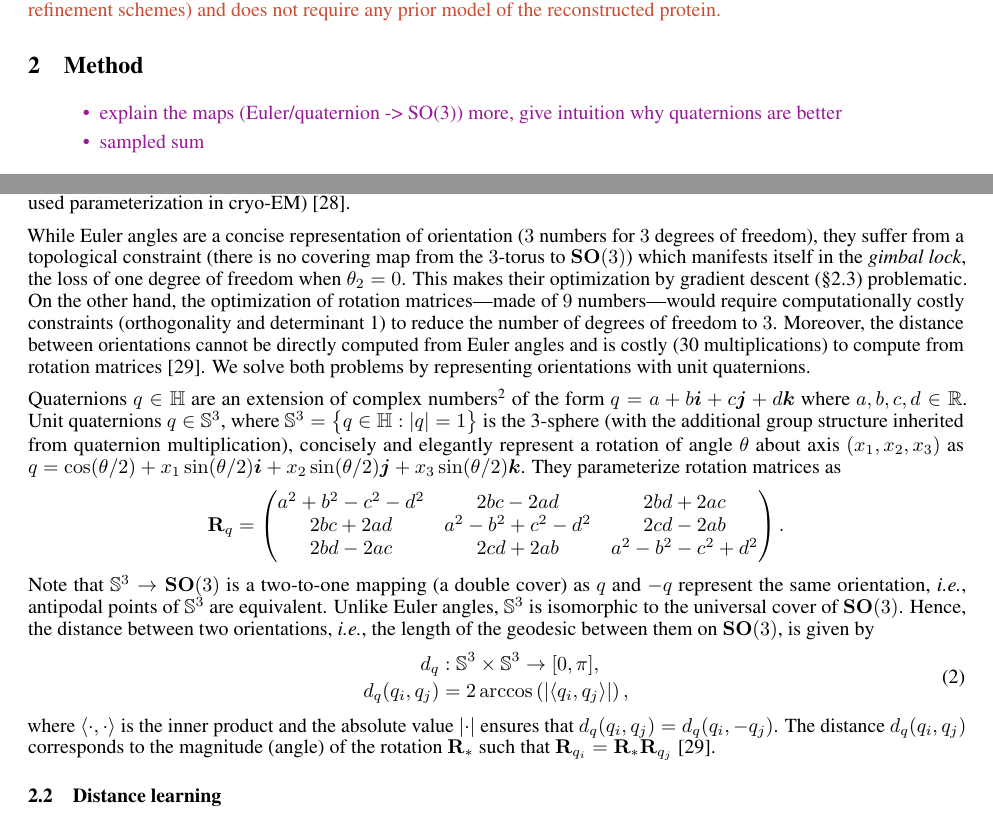
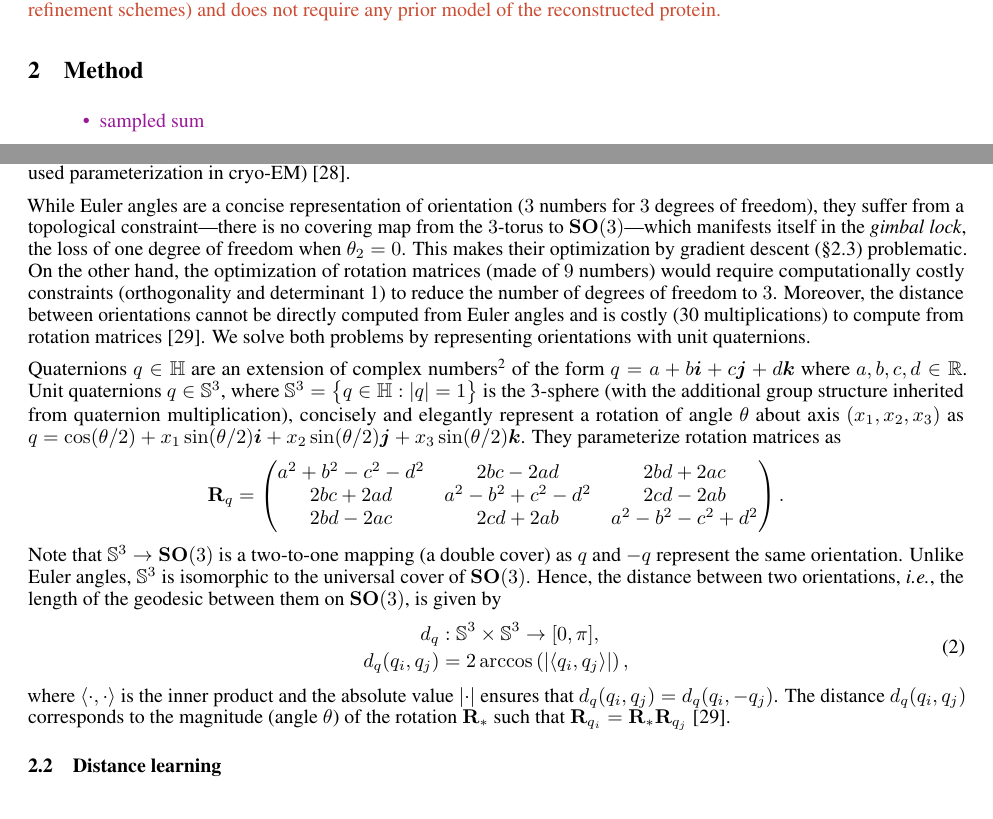
Before and after one commit to mdeff/paper-cryoem-orientation-recovery, a LaTeX paper (main.tex, which reads sections/2_method.tex): two parts of pages 3 and 4 of 16, joined at a grey line, cut so that both start at the same text. Compiled offline with pdfLaTeX.

Commit message:
pass over 2.1

```diff
--- a/sections/2_method.tex
+++ b/sections/2_method.tex
@@ -2,7 +2,6 @@
 
 \todo{%
 \begin{itemize}
-    \item explain the maps (Euler/quaternion -> SO(3)) more, give intuition why quaternions are better
     \item sampled sum
 \end{itemize}
 }
@@ -68,9 +67,9 @@ A rotation matrix $\mathbf{R}_{\bth} \in \SO(3)$ can be decomposed as a product
 %As illustrated in \figref{imaging-geometry}, $\mathbf{R}_{\theta_1}$ is a rotation about the $Z$-axis by the angle $\theta_1$, $\mathbf{R}_{\theta_2}$ is a rotation about the $Y$-axis by the azimuthal (or tilt) angle $\theta_2$, and $\mathbf{R}_{\theta_3}$ is a second rotation about the $Z$-axis by the in-plane angle $\theta_3$.
 %The Euler angles $\bth$ and the rotation matrix $\mathbf{R}_\bth$ are equivalent representations of the orientation of a projection.
 
-While Euler angles are a concise representation of orientation ($3$ numbers for $3$ degrees of freedom), they suffer from a topological constraint (there is no covering map from the $3$-torus to $\SO(3)$) which manifests itself in the \textit{gimbal lock}, the loss of one degree of freedom when $\theta_2=0$. %~\cite{koks2006explorations}
+While Euler angles are a concise representation of orientation ($3$ numbers for $3$ degrees of freedom), they suffer from a topological constraint---there is no covering map from the $3$-torus to $\SO(3)$---which manifests itself in the \textit{gimbal lock}, the loss of one degree of freedom when $\theta_2=0$. %~\cite{koks2006explorations}
 This makes their optimization by gradient descent (\secref{method:orientation-recovery}) problematic.
-On the other hand, the optimization of rotation matrices---made of $9$ numbers---would require computationally costly constraints (orthogonality and determinant~1) to reduce the number of degrees of freedom to $3$.
+On the other hand, the optimization of rotation matrices (made of $9$ numbers) would require computationally costly constraints (orthogonality and determinant~1) to reduce the number of degrees of freedom to $3$.
 Moreover, the distance between orientations cannot be directly computed from Euler angles and is costly (30 multiplications) to compute from rotation matrices~\cite{huynh2009metrics}.
 We solve both problems by representing orientations with unit quaternions.
 
@@ -87,7 +86,8 @@ They parameterize rotation matrices as
     \end{pmatrix}.
 \end{equation*}
 %Composition of rotations is given by multiplications of quaternions.
-Note that $\mathbb{S}^3 \rightarrow \SO(3)$ is a two-to-one mapping (a double cover) as $q$ and $-q$ represent the same orientation, \ie, antipodal points of $\mathbb{S}^3$ are equivalent.
+Note that $\mathbb{S}^3 \rightarrow \SO(3)$ is a two-to-one mapping (a double cover) as $q$ and $-q$ represent the same orientation.
+%, \ie, antipodal points of $\mathbb{S}^3$ are equivalent.
 % q=-q is like rotation by the negated angle in the opposed direction
 %\paragraph{Distances.}
 Unlike Euler angles, $\mathbb{S}^3$ is isomorphic to the universal cover of $\SO(3)$.
@@ -100,7 +100,7 @@ Hence, the distance between two orientations, \ie, the length of the geodesic be
     \end{aligned}
 \end{equation}
 where $\langle \cdot, \cdot \rangle$ is the inner product and the absolute value $\left| \cdot \right|$ ensures that $d_q(q_i, q_j) = d_q(q_i, -q_j)$.
-The distance $d_q(q_i, q_j)$ corresponds to the magnitude (angle) of the rotation $\mathbf{R}_*$ such that $\mathbf{R}_{q_i} = \mathbf{R}_* \mathbf{R}_{q_j}$~\cite{huynh2009metrics}.
+The distance $d_q(q_i, q_j)$ corresponds to the magnitude (angle $\theta$) of the rotation $\mathbf{R}_*$ such that $\mathbf{R}_{q_i} = \mathbf{R}_* \mathbf{R}_{q_j}$~\cite{huynh2009metrics}.
 
 %For the sake of conciseness, we shall use the term ``with orientation~$q$'' to refer to 2D/3D objects considered in an imaging geometry parametrized by $q$.
 
```
